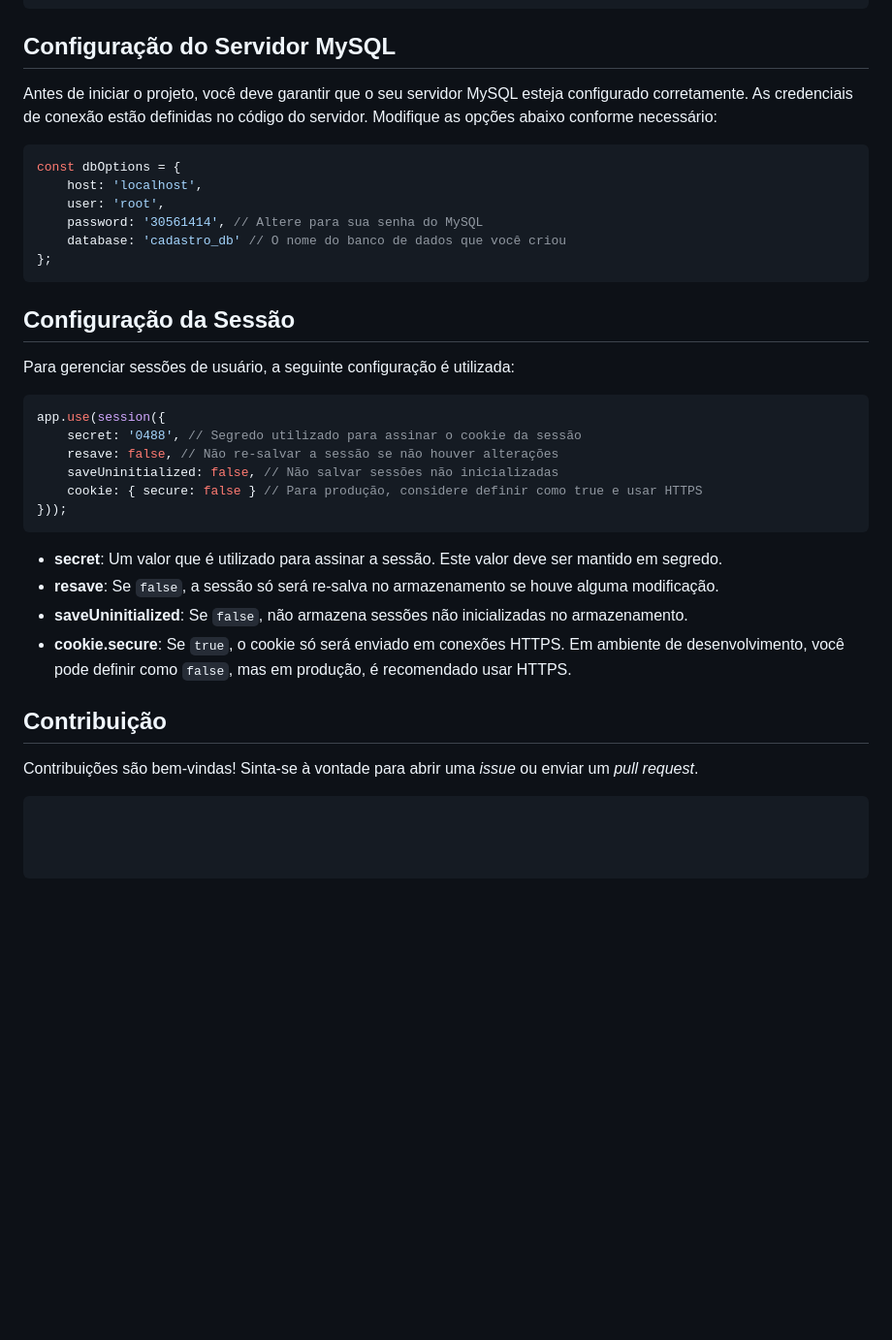
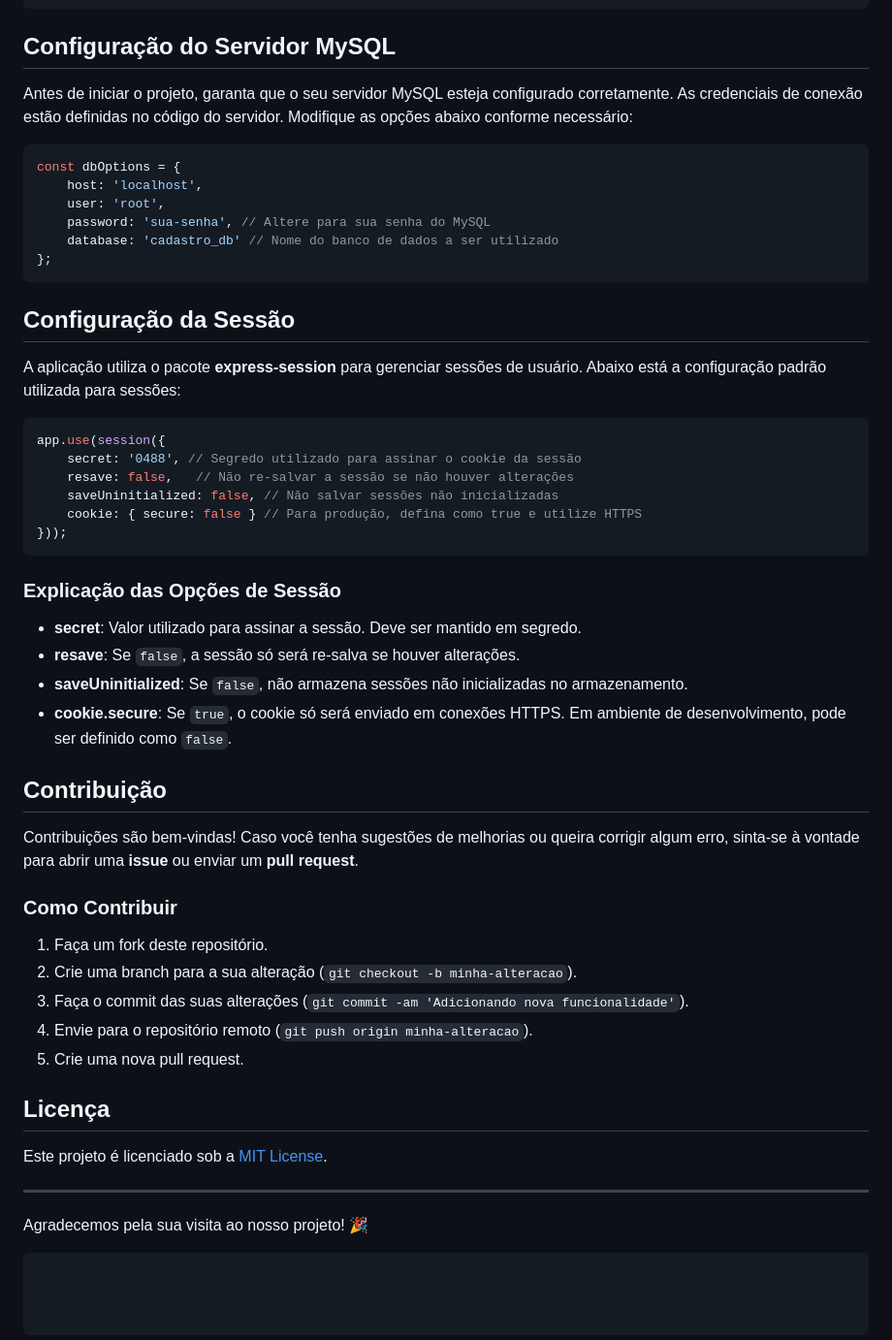
Before and after one commit to Kelvinsantosyz/Projeto_uninove, a Markdown page: README.md, the part around the change printed below. Shown: that part at 97% size. GitHub-like rendering; blank space fills up the shorter version.

````diff
--- a/README.md
+++ b/README.md
@@ -114,36 +119,54 @@ As seguintes dependências são necessárias para o funcionamento do projeto:
 
 ## Configuração do Servidor MySQL
 
-Antes de iniciar o projeto, você deve garantir que o seu servidor MySQL esteja configurado corretamente. As credenciais de conexão estão definidas no código do servidor. Modifique as opções abaixo conforme necessário:
+Antes de iniciar o projeto, garanta que o seu servidor MySQL esteja configurado corretamente. As credenciais de conexão estão definidas no código do servidor. Modifique as opções abaixo conforme necessário:
 
 ```javascript
 const dbOptions = {
     host: 'localhost',
     user: 'root',
-    password: '30561414', // Altere para sua senha do MySQL
-    database: 'cadastro_db' // O nome do banco de dados que você criou
+    password: 'sua-senha', // Altere para sua senha do MySQL
+    database: 'cadastro_db' // Nome do banco de dados a ser utilizado
 };
 ```
 
 ## Configuração da Sessão
 
-Para gerenciar sessões de usuário, a seguinte configuração é utilizada:
+A aplicação utiliza o pacote **express-session** para gerenciar sessões de usuário. Abaixo está a configuração padrão utilizada para sessões:
 
 ```javascript
 app.use(session({
     secret: '0488', // Segredo utilizado para assinar o cookie da sessão
-    resave: false, // Não re-salvar a sessão se não houver alterações
+    resave: false,   // Não re-salvar a sessão se não houver alterações
     saveUninitialized: false, // Não salvar sessões não inicializadas
-    cookie: { secure: false } // Para produção, considere definir como true e usar HTTPS
+    cookie: { secure: false } // Para produção, defina como true e utilize HTTPS
 }));
 ```
 
-- **secret**: Um valor que é utilizado para assinar a sessão. Este valor deve ser mantido em segredo.
-- **resave**: Se `false`, a sessão só será re-salva no armazenamento se houve alguma modificação.
+### Explicação das Opções de Sessão
+
+- **secret**: Valor utilizado para assinar a sessão. Deve ser mantido em segredo.
+- **resave**: Se `false`, a sessão só será re-salva se houver alterações.
 - **saveUninitialized**: Se `false`, não armazena sessões não inicializadas no armazenamento.
-- **cookie.secure**: Se `true`, o cookie só será enviado em conexões HTTPS. Em ambiente de desenvolvimento, você pode definir como `false`, mas em produção, é recomendado usar HTTPS.
+- **cookie.secure**: Se `true`, o cookie só será enviado em conexões HTTPS. Em ambiente de desenvolvimento, pode ser definido como `false`.
 
 ## Contribuição
 
-Contribuições são bem-vindas! Sinta-se à vontade para abrir uma *issue* ou enviar um *pull request*.
+Contribuições são bem-vindas! Caso você tenha sugestões de melhorias ou queira corrigir algum erro, sinta-se à vontade para abrir uma **issue** ou enviar um **pull request**.
+
+### Como Contribuir
+
+1. Faça um fork deste repositório.
+2. Crie uma branch para a sua alteração (`git checkout -b minha-alteracao`).
+3. Faça o commit das suas alterações (`git commit -am 'Adicionando nova funcionalidade'`).
+4. Envie para o repositório remoto (`git push origin minha-alteracao`).
+5. Crie uma nova pull request.
+
+## Licença
+
+Este projeto é licenciado sob a [MIT License](LICENSE).
+
+---
+
+Agradecemos pela sua visita ao nosso projeto! 🎉
 ```
````
Also changed, not shown: other parts of README.md (+33 -28 lines).
